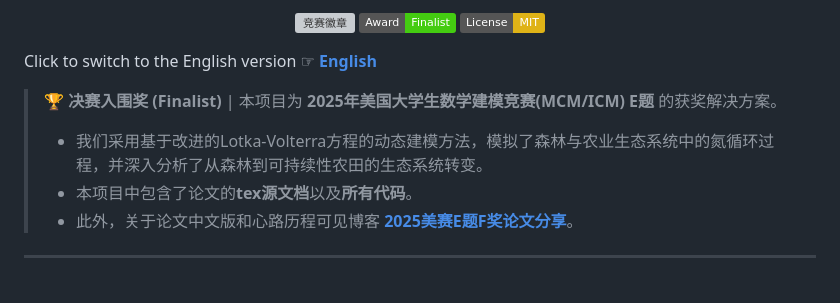
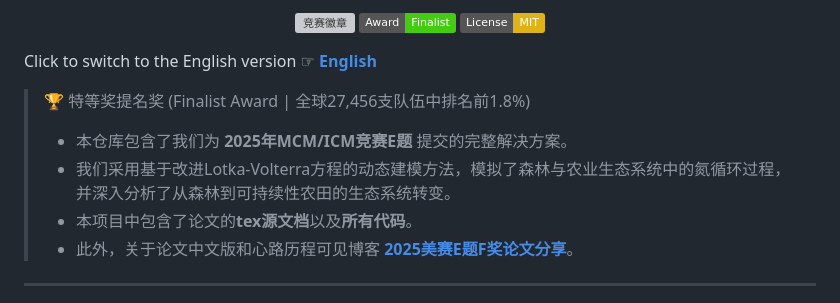
Before and after one commit to LUKEQ420/MCM-ICM-2025-E-Nitrogen-Cycling-Model, a Markdown page: README_zh.md, the part around the change. GitHub-like rendering; badges without logos; grey boxes are pictures that could not be loaded.

```diff
--- a/README_zh.md
+++ b/README_zh.md
@@ -13,8 +13,9 @@ Click to switch to the English version ☞ **[English](./README.md)**
 
 </div>
 
-> 🏆 **决赛入围奖 (Finalist)** | 本项目为 **2025年美国大学生数学建模竞赛(MCM/ICM) E题** 的获奖解决方案。
-> -  我们采用基于改进的Lotka-Volterra方程的动态建模方法，模拟了森林与农业生态系统中的氮循环过程，并深入分析了从森林到可持续性农田的生态系统转变。
+> 🏆 特等奖提名奖 (Finalist Award | 全球27,456支队伍中排名前1.8%)
+> -  本仓库包含了我们为 **2025年MCM/ICM竞赛E题** 提交的完整解决方案。
+> -  我们采用基于改进Lotka-Volterra方程的动态建模方法，模拟了森林与农业生态系统中的氮循环过程，并深入分析了从森林到可持续性农田的生态系统转变。
 > -  本项目中包含了论文的**tex源文档**以及**所有代码**。
 > - 此外，关于论文中文版和心路历程可见博客 **[2025美赛E题F奖论文分享](https://www.cnblogs.com/JQ-Luke/p/18858431)**。
 
```
